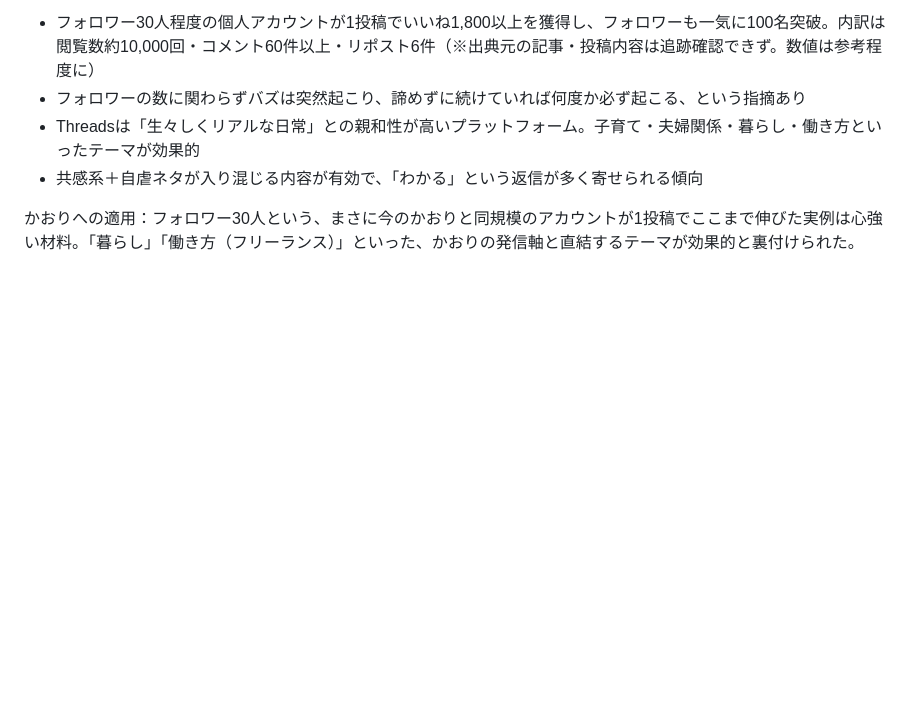
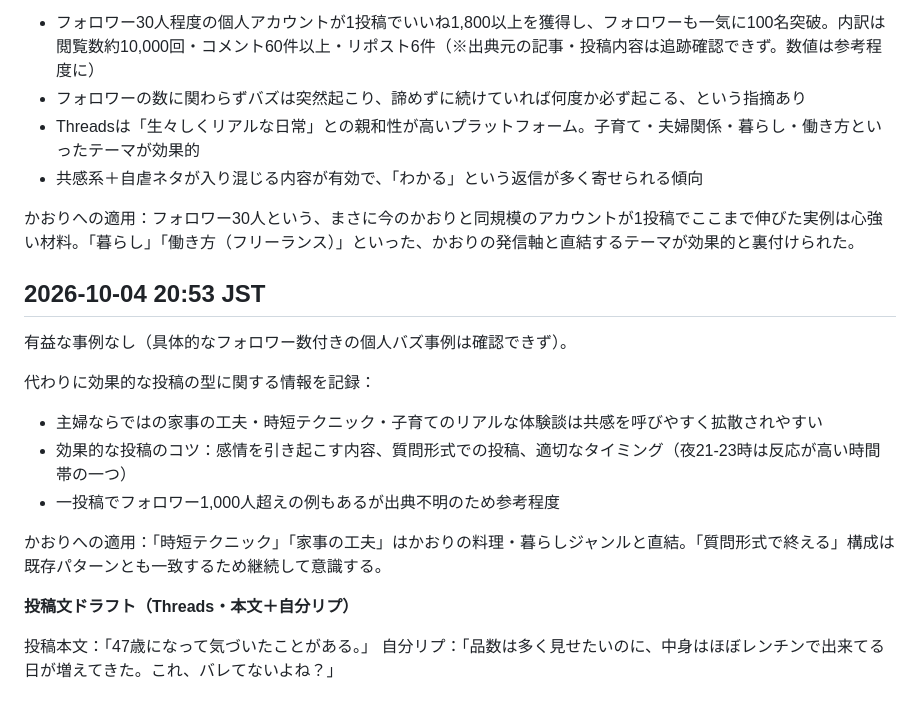
Before and after one commit to mao726/company, a Markdown page: docs/threads-humor-trends.md, the part around the change. Drawn GitHub-style; blank space fills up the shorter version.

Commit message:
docs: 10/4 21時台のリサーチと投稿文ドラフトを記録
家事・時短テクニック系の共感投稿の有効性と、質問形式で
終える構成の裏付けを記録。投稿文ドラフトも追加。

Co-Authored-By: Claude Sonnet 5 <noreply@anthropic.com>
Claude-Session: https://claude.ai/code/session_01MiYpvzAhHNjUCBXEyeJbqG

```diff
--- a/docs/threads-humor-trends.md
+++ b/docs/threads-humor-trends.md
@@ -88,3 +88,19 @@
 - 共感系＋自虐ネタが入り混じる内容が有効で、「わかる」という返信が多く寄せられる傾向
 
 かおりへの適用：フォロワー30人という、まさに今のかおりと同規模のアカウントが1投稿でここまで伸びた実例は心強い材料。「暮らし」「働き方（フリーランス）」といった、かおりの発信軸と直結するテーマが効果的と裏付けられた。
+
+## 2026-10-04 20:53 JST
+
+有益な事例なし（具体的なフォロワー数付きの個人バズ事例は確認できず）。
+
+代わりに効果的な投稿の型に関する情報を記録：
+- 主婦ならではの家事の工夫・時短テクニック・子育てのリアルな体験談は共感を呼びやすく拡散されやすい
+- 効果的な投稿のコツ：感情を引き起こす内容、質問形式での投稿、適切なタイミング（夜21-23時は反応が高い時間帯の一つ）
+- 一投稿でフォロワー1,000人超えの例もあるが出典不明のため参考程度
+
+かおりへの適用：「時短テクニック」「家事の工夫」はかおりの料理・暮らしジャンルと直結。「質問形式で終える」構成は既存パターンとも一致するため継続して意識する。
+
+**投稿文ドラフト（Threads・本文＋自分リプ）**
+
+投稿本文：「47歳になって気づいたことがある。」
+自分リプ：「品数は多く見せたいのに、中身はほぼレンチンで出来てる日が増えてきた。これ、バレてないよね？」
```
